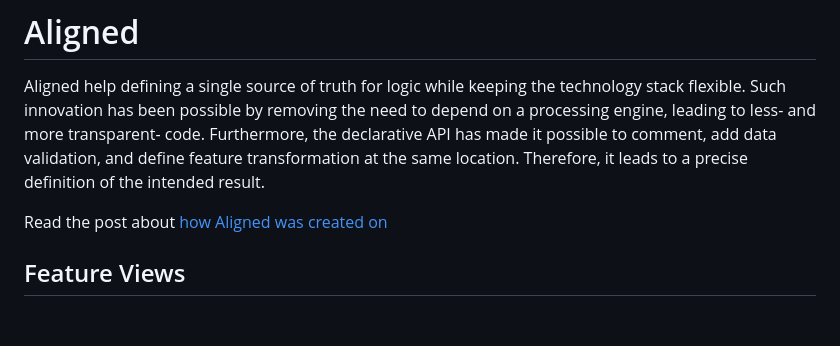
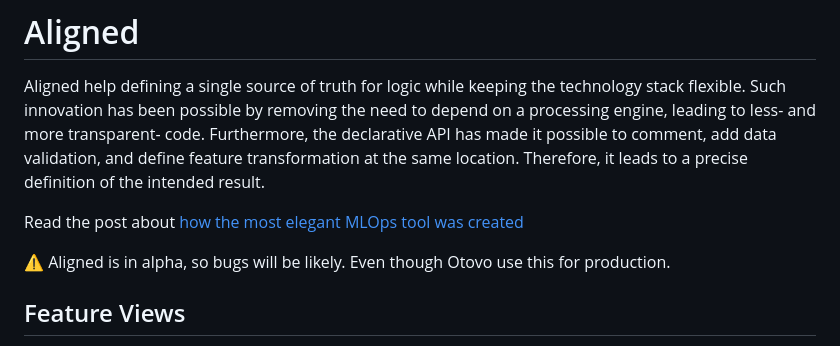
Before and after one commit to MatsMoll/aligned, a Markdown page: README.md, the part around the change. GitHub-like rendering; blank space fills up the shorter version.

```diff
--- a/README.md
+++ b/README.md
@@ -2,7 +2,9 @@
 
 Aligned help defining a single source of truth for logic while keeping the technology stack flexible. Such innovation has been possible by removing the need to depend on a processing engine, leading to less- and more transparent- code. Furthermore, the declarative API has made it possible to comment, add data validation, and define feature transformation at the same location. Therefore, it leads to a precise definition of the intended result.
 
-Read the post about [how Aligned was created on](https://matsmoll.github.io/2022/12/31/How-I-created-the-most-elegant-MLOps-tool.html)
+Read the post about [how the most elegant MLOps tool was created](https://matsmoll.github.io/2022/12/31/How-I-created-the-most-elegant-MLOps-tool.html)
+
+⚠️ Aligned is in alpha, so bugs will be likely. Even though Otovo use this for production.
 
 ## Feature Views
 
```
